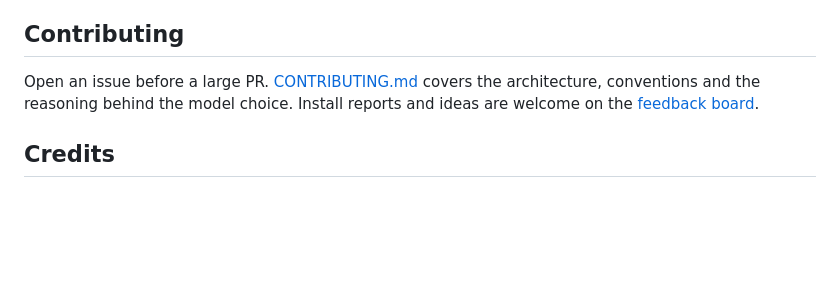
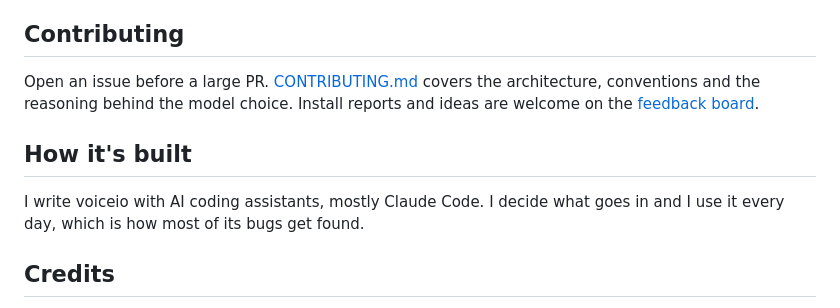
Before and after one commit to Hugo0/voiceio, a Markdown page: README.md, the part around the change. GitHub-like rendering; blank space fills up the shorter version.

Commit message:
docs: say how voiceio is built

```diff
--- a/README.md
+++ b/README.md
@@ -93,6 +93,10 @@ Everything lives in `~/.config/voiceio/config.toml`; [config.example.toml](confi
 
 Open an issue before a large PR. [CONTRIBUTING.md](CONTRIBUTING.md) covers the architecture, conventions and the reasoning behind the model choice. Install reports and ideas are welcome on the [feedback board](https://voiceio.dev/#feedback).
 
+## How it's built
+
+I write voiceio with AI coding assistants, mostly Claude Code. I decide what goes in and I use it every day, which is how most of its bugs get found.
+
 ## Credits
 
 - Speech recognition: [faster-whisper](https://github.com/SYSTRAN/faster-whisper) and [CTranslate2](https://github.com/OpenNMT/CTranslate2), with OpenAI's [Whisper](https://github.com/openai/whisper) models; [sherpa-onnx](https://github.com/k2-fsa/sherpa-onnx) with NVIDIA's [Parakeet-TDT](https://huggingface.co/nvidia/parakeet-tdt-0.6b-v2). The in-browser demo runs [Moonshine](https://github.com/usefulsensors/moonshine) through [transformers.js](https://github.com/huggingface/transformers.js).
```
